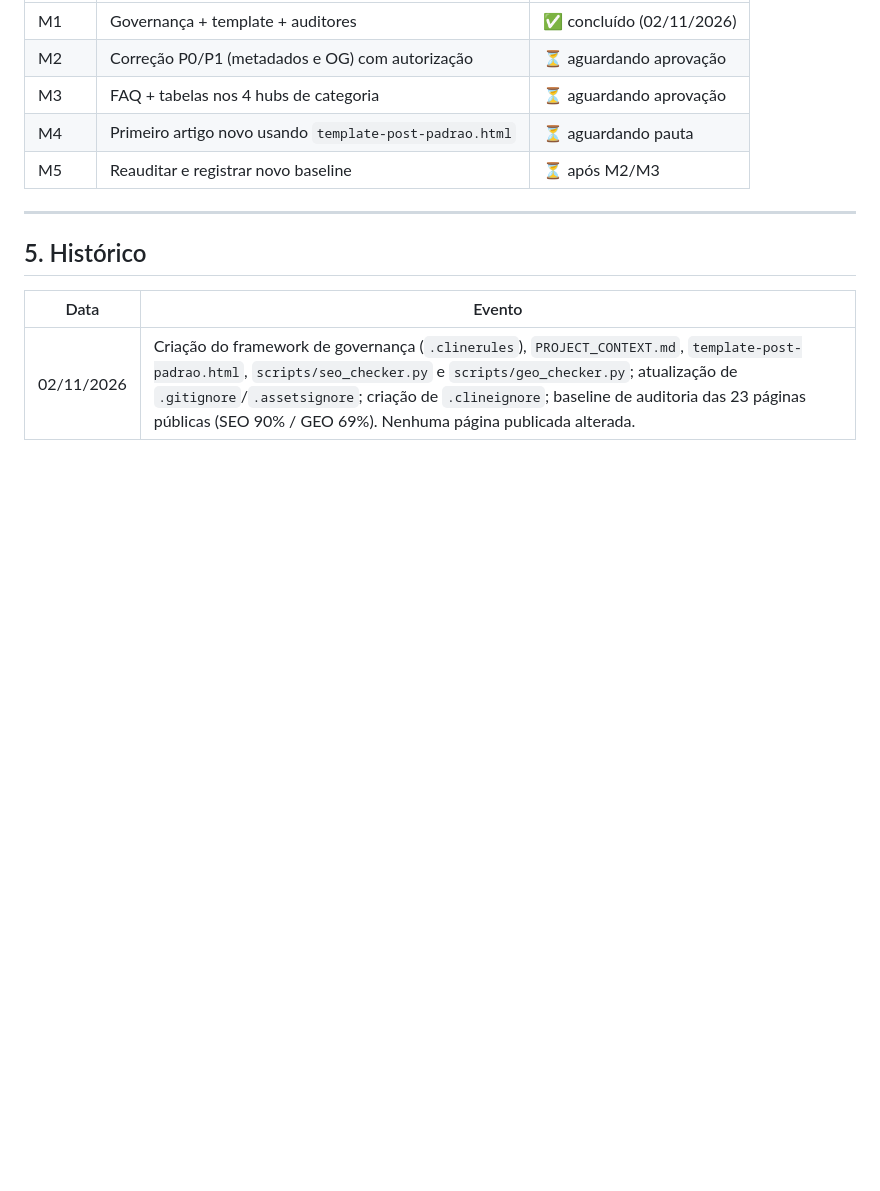
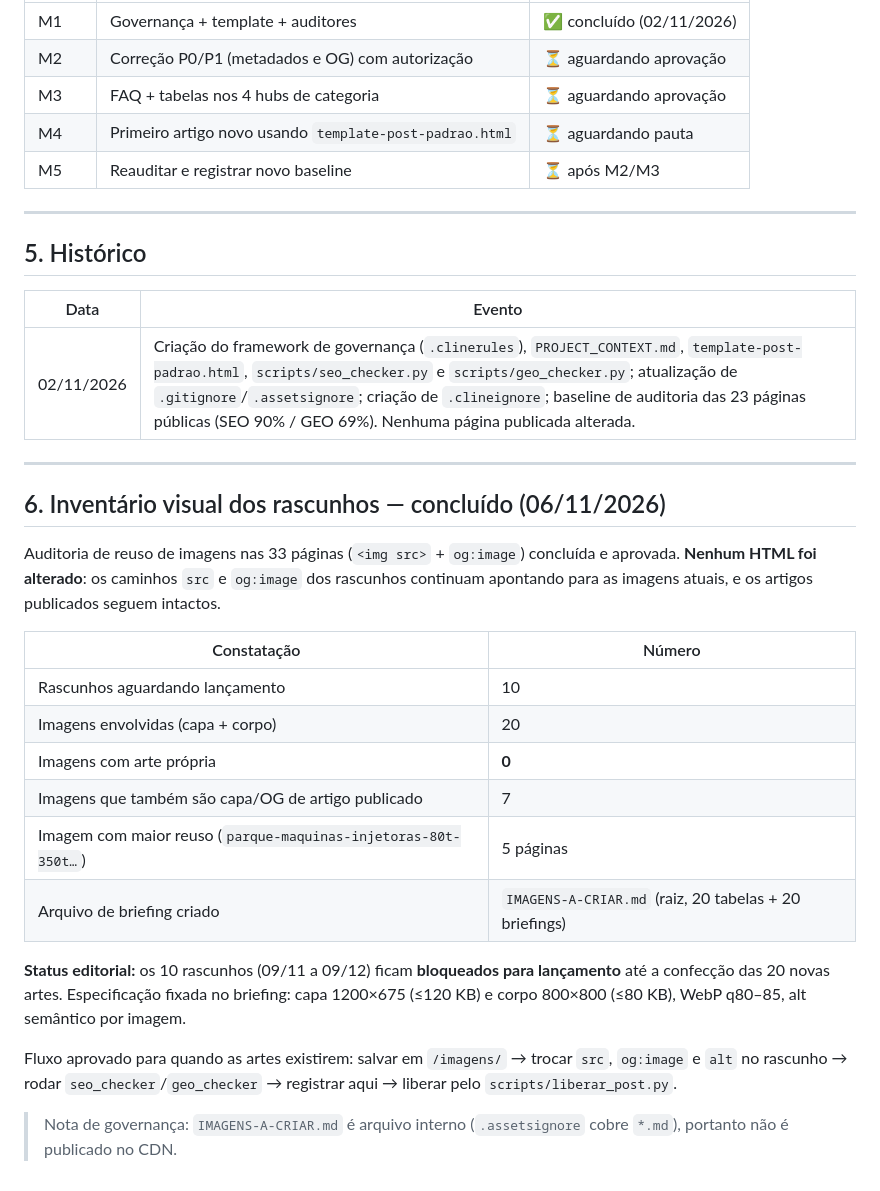
Before and after one commit to Sosseo-Riveso/portal-molde-injecao, a Markdown page: PROGRESS.md, the part around the change. GitHub-like rendering; blank space fills up the shorter version.

Commit message:
docs(editorial): briefing das 20 artes a criar para os 10 rascunhos e bloqueio de lancamento

```diff
--- a/PROGRESS.md
+++ b/PROGRESS.md
@@ -511,3 +511,24 @@ Leitura estratégica: a base editorial está forte (artigos com 14 a 23 entidade
 | Data | Evento |
 |---|---|
 | 02/11/2026 | Criação do framework de governança (`.clinerules`), `PROJECT_CONTEXT.md`, `template-post-padrao.html`, `scripts/seo_checker.py` e `scripts/geo_checker.py`; atualização de `.gitignore`/`.assetsignore`; criação de `.clineignore`; baseline de auditoria das 23 páginas públicas (SEO 90% / GEO 69%). Nenhuma página publicada alterada. |
+
+---
+
+## 6. Inventário visual dos rascunhos — concluído (06/11/2026)
+
+Auditoria de reuso de imagens nas 33 páginas (`<img src>` + `og:image`) concluída e aprovada. **Nenhum HTML foi alterado**: os caminhos `src` e `og:image` dos rascunhos continuam apontando para as imagens atuais, e os artigos publicados seguem intactos.
+
+| Constatação | Número |
+|---|---|
+| Rascunhos aguardando lançamento | 10 |
+| Imagens envolvidas (capa + corpo) | 20 |
+| Imagens com arte própria | **0** |
+| Imagens que também são capa/OG de artigo publicado | 7 |
+| Imagem com maior reuso (`parque-maquinas-injetoras-80t-350t…`) | 5 páginas |
+| Arquivo de briefing criado | `IMAGENS-A-CRIAR.md` (raiz, 20 tabelas + 20 briefings) |
+
+**Status editorial:** os 10 rascunhos (09/11 a 09/12) ficam **bloqueados para lançamento** até a confecção das 20 novas artes. Especificação fixada no briefing: capa 1200×675 (≤120 KB) e corpo 800×800 (≤80 KB), WebP q80–85, alt semântico por imagem.
+
+Fluxo aprovado para quando as artes existirem: salvar em `/imagens/` → trocar `src`, `og:image` e `alt` no rascunho → rodar `seo_checker`/`geo_checker` → registrar aqui → liberar pelo `scripts/liberar_post.py`.
+
+> Nota de governança: `IMAGENS-A-CRIAR.md` é arquivo interno (`.assetsignore` cobre `*.md`), portanto não é publicado no CDN.
```
Also changed, not shown: IMAGENS-A-CRIAR.md (added, +211 -0 lines).
